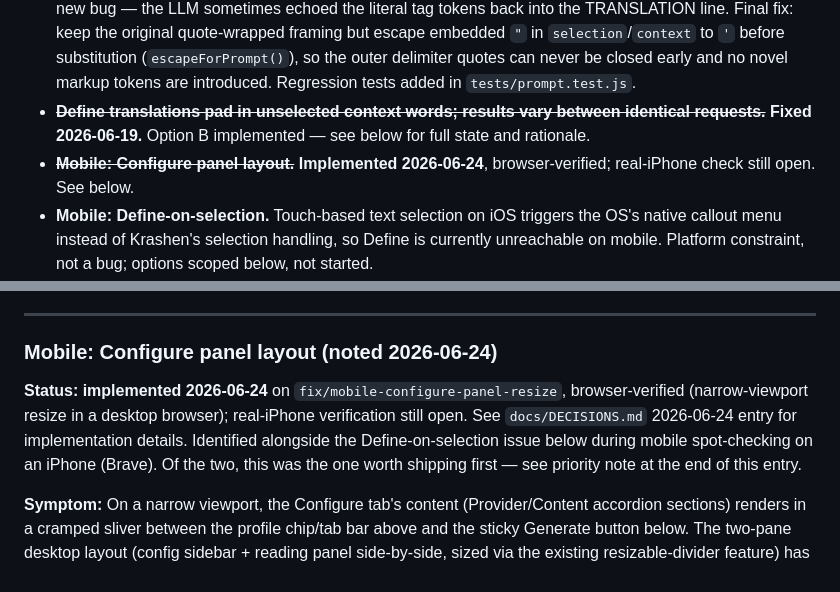
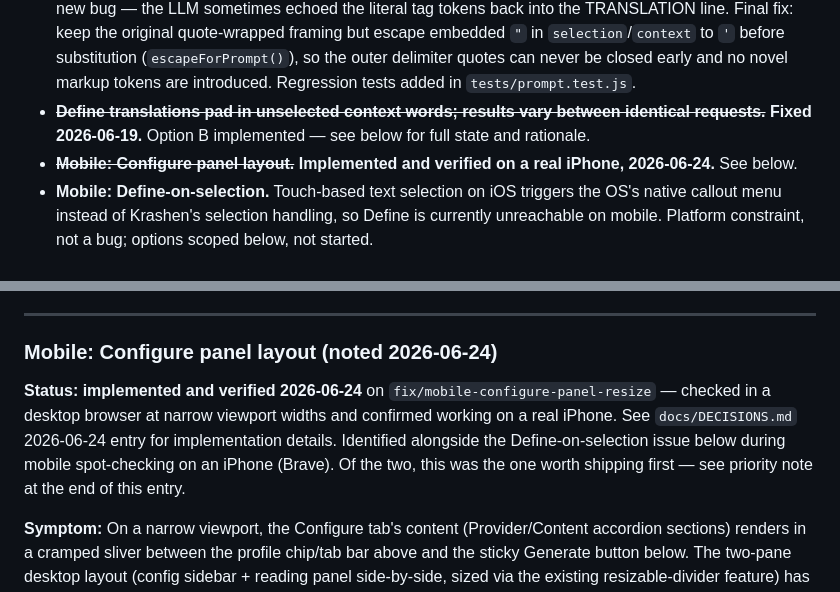
Before and after one commit to jeffwright13/krashen, a Markdown page: docs/PLAN.md, 2 parts joined by grey strips. Rendered like a GitHub page.

Commit message:
Mark mobile Configure panel resize as verified on a real iPhone

```diff
--- a/docs/PLAN.md
+++ b/docs/PLAN.md
@@ -645,7 +645,7 @@ Genuinely open items:
 
 - ~~**Define popup returns wrong/inconsistent translations when selection contains embedded quotes.**~~ **Fixed 2026-06-16.** `buildDefinePrompt()` (`js/prompt.js`) used to wrap `selection`/`context` in unescaped `"..."`, so a selection containing a literal `"` (e.g. `la frase "¿Qué me traes?"`) produced an ambiguous prompt and the LLM anchored on the embedded quoted sub-phrase instead of the real selection. Latent since the `5ea5def`/`38791b7` Define-prompt fixes (2026-06-09); never covered by `tests/prompt.test.js`. First attempt delimited with `<selection>`/`<context>` tags, but that introduced a new bug — the LLM sometimes echoed the literal tag tokens back into the TRANSLATION line. Final fix: keep the original quote-wrapped framing but escape embedded `"` in `selection`/`context` to `'` before substitution (`escapeForPrompt()`), so the outer delimiter quotes can never be closed early and no novel markup tokens are introduced. Regression tests added in `tests/prompt.test.js`.
 - ~~**Define translations pad in unselected context words; results vary between identical requests.**~~ **Fixed 2026-06-19.** Option B implemented — see below for full state and rationale.
-- ~~**Mobile: Configure panel layout.**~~ **Implemented 2026-06-24**, browser-verified; real-iPhone check still open. See below.
+- ~~**Mobile: Configure panel layout.**~~ **Implemented and verified on a real iPhone, 2026-06-24.** See below.
 - **Mobile: Define-on-selection.** Touch-based text selection on iOS triggers the OS's native callout menu instead of Krashen's selection handling, so Define is currently unreachable on mobile. Platform constraint, not a bug; options scoped below, not started.
 - **Library export/import → File modal.** The History modal's JSON/Markdown library export and import buttons are file operations and were flagged as the stronger candidate for living in the File modal (under a "Library" section), leaving History as a pure document browser. Deferred when the File modal shipped (v5.2.3); still open.
 - **CEFR evals pipeline.** Automated LLM-as-judge tests checking generated content actually matches the requested CEFR level and dialect. Would live in `evals/` (real API calls, not run in CI), separate from `tests/`. Discussed but not started — no `evals/` directory exists yet.
@@ -679,7 +679,7 @@ The user's preference between (A) and (B) had not been captured before this sess
 
 ### Mobile: Configure panel layout (noted 2026-06-24)
 
-**Status: implemented 2026-06-24** on `fix/mobile-configure-panel-resize`, browser-verified (narrow-viewport resize in a desktop browser); real-iPhone verification still open. See `docs/DECISIONS.md` 2026-06-24 entry for implementation details. Identified alongside the Define-on-selection issue below during mobile spot-checking on an iPhone (Brave). Of the two, this was the one worth shipping first — see priority note at the end of this entry.
+**Status: implemented and verified 2026-06-24** on `fix/mobile-configure-panel-resize` — checked in a desktop browser at narrow viewport widths and confirmed working on a real iPhone. See `docs/DECISIONS.md` 2026-06-24 entry for implementation details. Identified alongside the Define-on-selection issue below during mobile spot-checking on an iPhone (Brave). Of the two, this was the one worth shipping first — see priority note at the end of this entry.
 
 **Symptom:** On a narrow viewport, the Configure tab's content (Provider/Content accordion sections) renders in a cramped sliver between the profile chip/tab bar above and the sticky Generate button below. The two-pane desktop layout (config sidebar + reading panel side-by-side, sized via the existing resizable-divider feature) has no mobile equivalent — this is the gap BRIEF.md and v3.1's own backlog already flagged ("built mobile-migration-ready... but the responsive layout itself was never built").
 
```
Also changed, not shown: other parts of docs/PLAN.md (+1 -1 lines).
